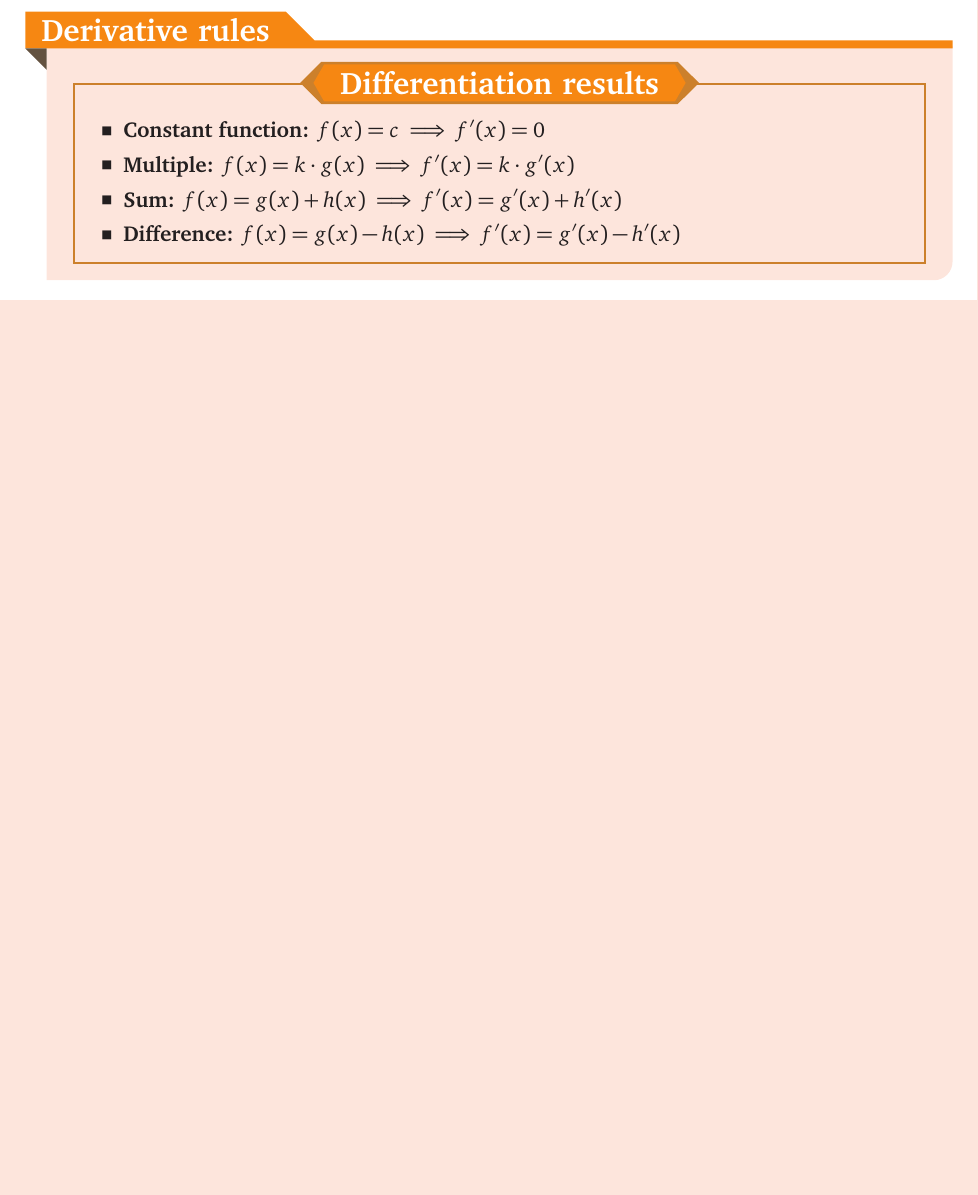
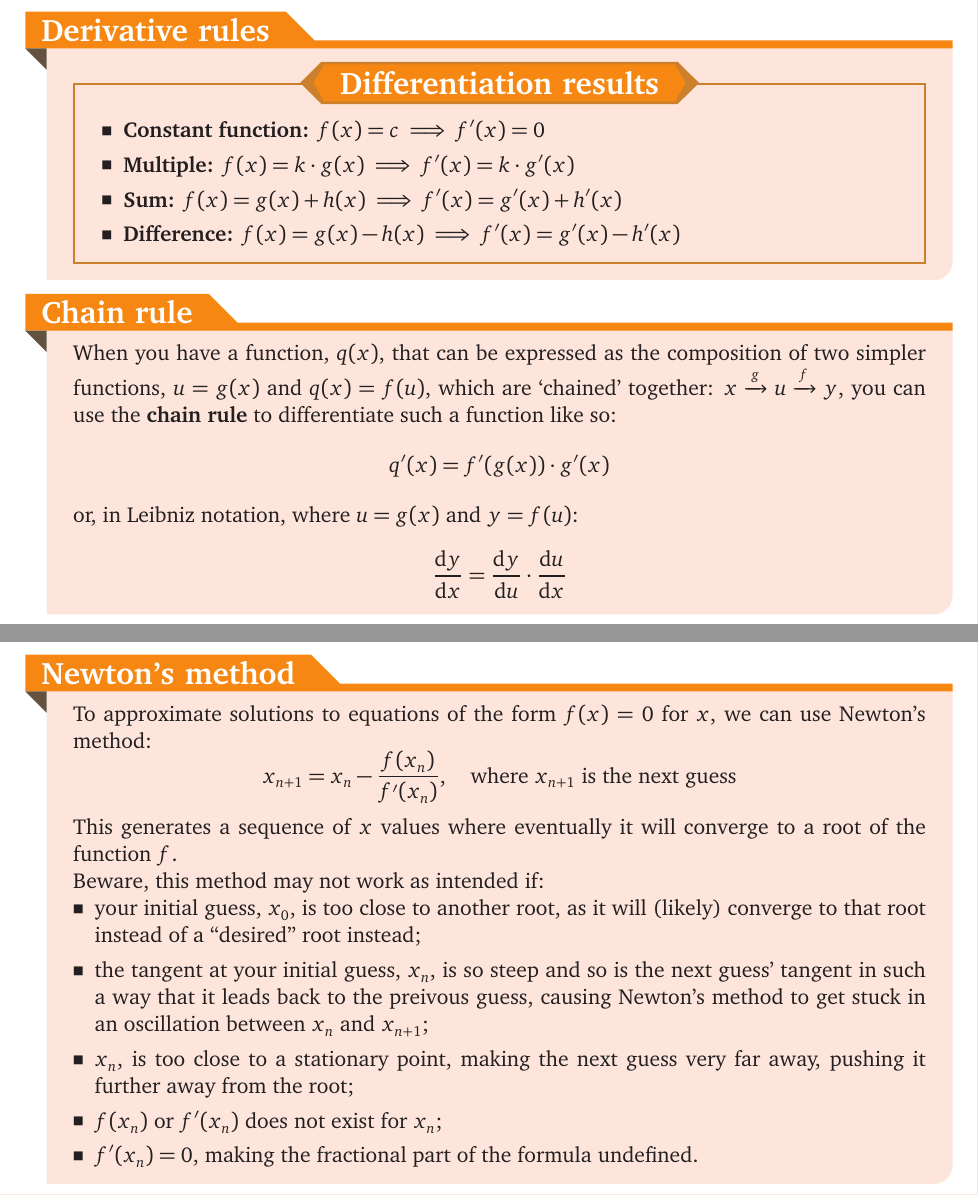
Before and after one commit to BrightBulb123/MethodsBoundReference, a LaTeX document (BoundReference.tex): part of page 25 of 56 before the commit and two parts of pages 25 and 28 of 57 after it, the two joined at a grey line, cut so that both start at the same text, the shorter picture padded with empty space. The pictures show the PDF file BoundReference.pdf that the author committed with the source.

Commit message:
Added Newton's method and Chain rule notes

```diff
--- a/BoundReference.tex
+++ b/BoundReference.tex
@@ -1335,6 +1335,17 @@
                 \end{SummaryExtensionBox}
             \end{SummaryBox}
 
+            \begin{SummaryBox}[title=Chain rule]
+                When you have a function, \( q(x) \), that can be expressed as the composition of two simpler functions, \( u = g(x) \) and \( q(x) = f(u) \), which are `chained' together: \( x \xrightarrow{g} u \xrightarrow{f} y \), you can use the \textbf{chain rule} to differentiate such a function like so:
+                \[
+                    q'(x) = f'(g(x)) \cdot g'(x)
+                \]
+                or, in Leibniz notation, where \( u = g(x) \) and \( y = f(u) \):
+                \[
+                    \diff[y]{x} = \diff[y]{u} \cdot \diff[u]{x}
+                \]
+            \end{SummaryBox}
+
             \begin{SummaryBox}[title=Limits]
                 \begin{SummaryExtensionBox}[title=Algebra of limits]
                     \begin{itemize}[leftmargin=*]
@@ -1437,6 +1448,23 @@
                     \end{tikzpicture}\\
                     This function is \textbf{concave down} over $\pars*{a, b}$}
                 \end{tblr}
+            \end{SummaryBox}
+
+            \begin{SummaryBox}[title=Newton's method]
+                To approximate solutions to equations of the form \( f(x) = 0 \) for \( x \), we can use Newton's method:
+                \[
+                    x_{n + 1} = x_n - \frac{f(x_n)}{f'(x_n)}, \quad \text{where } x_{n + 1} \text{ is the next guess}
+                \]
+                This generates a sequence of \( x \) values where eventually it will converge to a root of the function \( f \).
+
+                Beware, this method may not work as intended if:
+                \begin{itemize}[leftmargin=*]
+                    \item your initial guess, \( x_0 \), is too close to another root, as it will (likely) converge to that root instead of a ``desired'' root instead;
+                    \item the tangent at your initial guess, \( x_n \), is so steep and so is the next guess' tangent in such a way that it leads back to the preivous guess, causing Newton's method to get stuck in an oscillation between \( x_n \) and \( x_{n + 1} \);
+                    \item \( x_{n} \), is too close to a stationary point, making the next guess very far away, pushing it further away from the root;
+                    \item \( f(x_n) \) or \( f'(x_n) \) does not exist for \( x_n \);
+                    \item \( f'(x_n) = 0 \), making the fractional part of the formula undefined.
+                \end{itemize}
             \end{SummaryBox}
 
             \pagebreak
```
Also changed, not shown: BoundReference.pdf.
